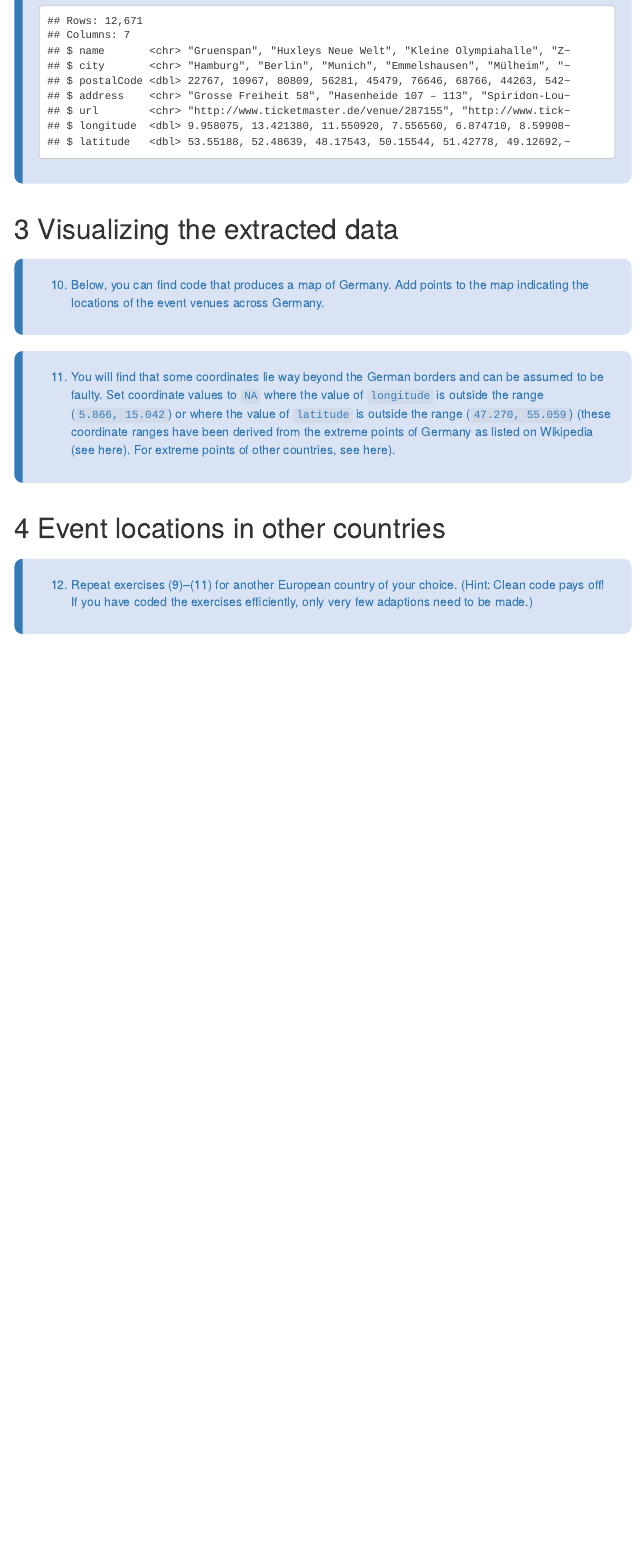
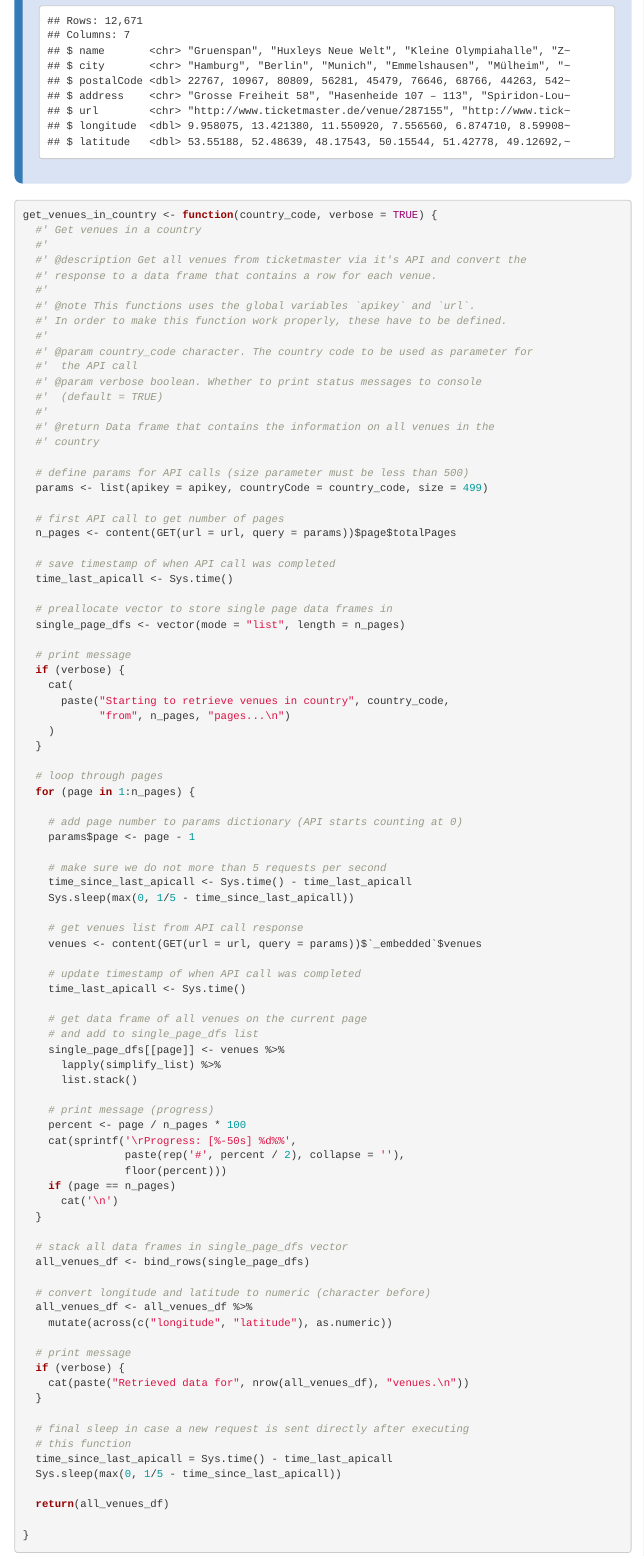
Before and after one commit to jzgonc/dspm_2022_assignment_5, an R Markdown document (Zgonc_Jakob_Assignment05_R.Rmd): the page in a window 1100 px wide, from 3090 px down. Rendered offline with R 4.5, knitr and Pandoc, with nearby package versions; some code elsewhere in the file could not run offline; menus at the side of the page are left out.

Commit message:
Add code for task 9 (R)

````diff
--- a/Zgonc_Jakob_Assignment05_R.Rmd
+++ b/Zgonc_Jakob_Assignment05_R.Rmd
@@ -211,3 +211,97 @@
 
 </div>
 
+```{r func_get_venues_in_country}
+
+get_venues_in_country <- function(country_code, verbose = TRUE) {
+  #' Get venues in a country
+  #'
+  #' @description Get all venues from ticketmaster via it's API and convert the
+  #' response to a data frame that contains a row for each venue.
+  #'
+  #' @note This functions uses the global variables `apikey` and `url`.
+  #' In order to make this function work properly, these have to be defined.
+  #'
+  #' @param country_code character. The country code to be used as parameter for
+  #'  the API call
+  #' @param verbose boolean. Whether to print status messages to console
+  #'  (default = TRUE)
+  #'
+  #' @return Data frame that contains the information on all venues in the
+  #' country
+
+  # define params for API calls (size parameter must be less than 500)
+  params <- list(apikey = apikey, countryCode = country_code, size = 499)
+
+  # first API call to get number of pages
+  n_pages <- content(GET(url = url, query = params))$page$totalPages
+
+  # save timestamp of when API call was completed
+  time_last_apicall <- Sys.time()
+
+  # preallocate vector to store single page data frames in
+  single_page_dfs <- vector(mode = "list", length = n_pages)
+
+  # print message
+  if (verbose) {
+    cat(
+      paste("Starting to retrieve venues in country", country_code,
+            "from", n_pages, "pages...\n")
+    )
+  }
+
+  # loop through pages
+  for (page in 1:n_pages) {
+
+    # add page number to params dictionary (API starts counting at 0)
+    params$page <- page - 1
+
+    # make sure we do not more than 5 requests per second
+    time_since_last_apicall <- Sys.time() - time_last_apicall
+    Sys.sleep(max(0, 1/5 - time_since_last_apicall))
+
+    # get venues list from API call response
+    venues <- content(GET(url = url, query = params))$`_embedded`$venues
+
+    # update timestamp of when API call was completed
+    time_last_apicall <- Sys.time()
+
+    # get data frame of all venues on the current page
+    # and add to single_page_dfs list
+    single_page_dfs[[page]] <- venues %>%
+      lapply(simplify_list) %>%
+      list.stack()
+
+    # print message (progress)
+    percent <- page / n_pages * 100
+    cat(sprintf('\rProgress: [%-50s] %d%%',
+                paste(rep('#', percent / 2), collapse = ''),
+                floor(percent)))
+    if (page == n_pages)
+      cat('\n')
+  }
+
+  # stack all data frames in single_page_dfs vector
+  all_venues_df <- bind_rows(single_page_dfs)
+
+  # convert longitude and latitude to numeric (character before)
+  all_venues_df <- all_venues_df %>%
+    mutate(across(c("longitude", "latitude"), as.numeric))
+
+  # print message
+  if (verbose) {
+    cat(paste("Retrieved data for", nrow(all_venues_df), "venues.\n"))
+  }
+
+  # final sleep in case a new request is sent directly after executing
+  # this function
+  time_since_last_apicall = Sys.time() - time_last_apicall
+  Sys.sleep(max(0, 1/5 - time_since_last_apicall))
+
+  return(all_venues_df)
+
+}
+
+```
+
+```{r get_venues_in_DE}
````
Also changed, not shown: Zgonc_Jakob_Assignment05_R.Rmd (12 more changed lines).
